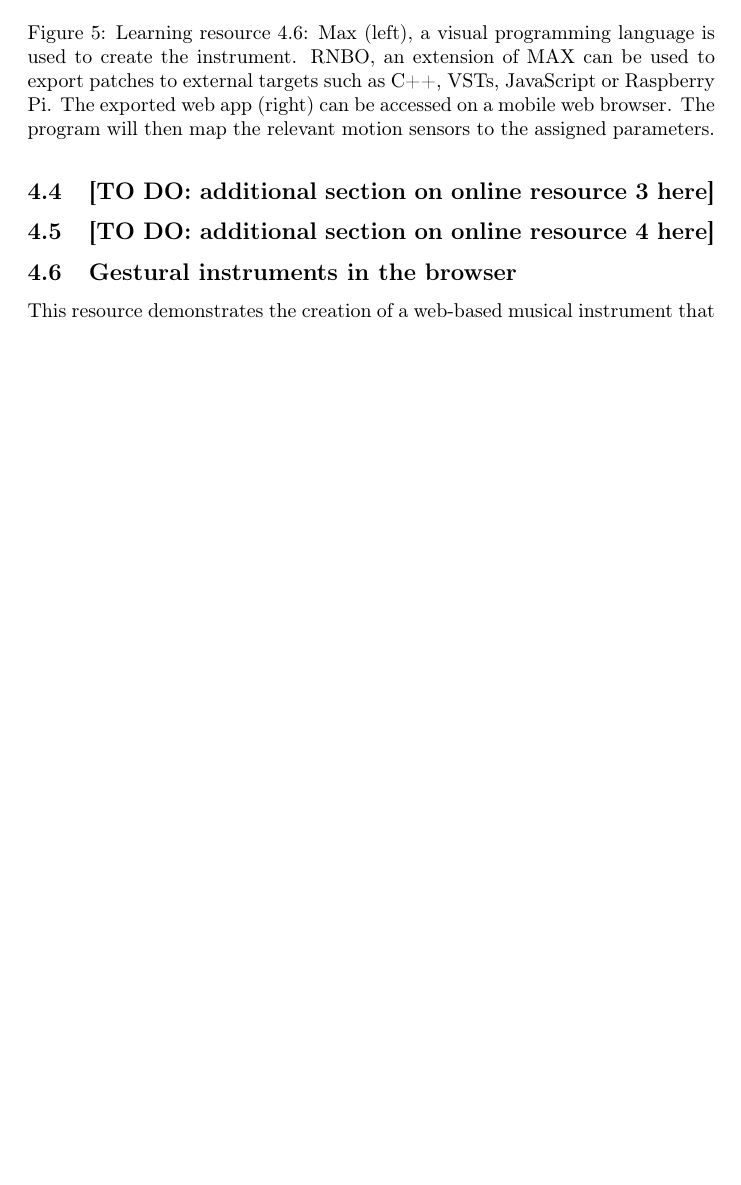
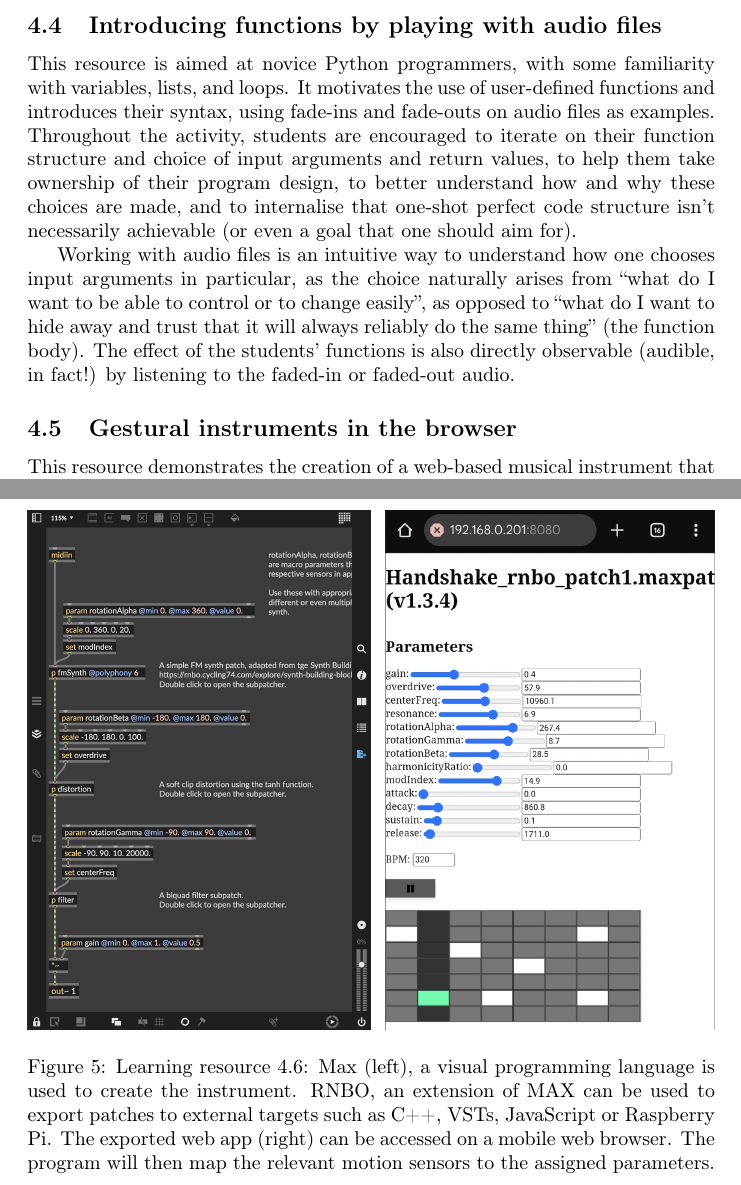
Before and after one commit to mhamilt/teaching-programming-music-with-code, a LaTeX document (main.tex, which reads chapter.tex): part of page 10 of 14 before the commit and two parts of pages 10 and 11 of 14 after it, the two joined at a grey line, cut at the place of the change, the shorter picture padded with empty space. Compiled offline with pdfLaTeX.

Commit message:
Finished Charlotte section

```diff
--- a/chapter.tex
+++ b/chapter.tex
@@ -195,11 +194,11 @@ The central lesson is explained in an IPython (Jupyter) notebook, but the resour
 
 % list of places to go, adding functionality to the library or expanding on the base WAVE format to include other chunks such as cue and playlist chunks which could be used in conjunction with Adobe Audition, Avid Pro Tools, Steinberg Cubase/Nuendo, REAPER, Presonus Studio One FL Studio, samplers Akai MPC, Kontakt or with FMOD or WWise for creating loop points. https://www.mmsp.ece.mcgill.ca/Documents/AudioFormats/WAVE/Docs/riffmci.pdf
 
-\subsection{[TO DO: additional section on online resource 3 here]}
-% CHARLOTTE Short overview goes here
+\subsection{Introducing functions by playing with audio files}
 
-\subsection{[TO DO: additional section on online resource 4 here]}
-% MIKE Short overview goes here
+This resource is aimed at novice Python programmers, with some familiarity with variables, lists, and loops. It motivates the use of user-defined functions and introduces their syntax, using fade-ins and fade-outs on audio files as examples. Throughout the activity, students are encouraged to iterate on their function structure and choice of input arguments and return values, to help them take ownership of their program design, to better understand how and why these choices are made, and to internalise that one-shot perfect code structure isn't necessarily achievable (or even a goal that one should aim for).
+
+Working with audio files is an intuitive way to understand how one chooses input arguments in particular, as the choice naturally arises from ``what do I want to be able to control or to change easily'', as opposed to ``what do I want to hide away and trust that it will always reliably do the same thing'' (the function body). The effect of the students' functions is also directly observable (audible, in fact!) by listening to the faded-in or faded-out audio.
 
 \subsection{Gestural instruments in the browser}
 % Title? Interactive Web Apps with RNBO
```
Also changed, not shown: chapter.tex (3 more changed lines).
